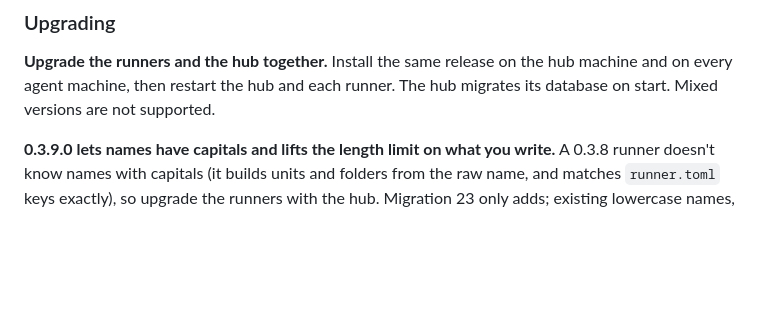
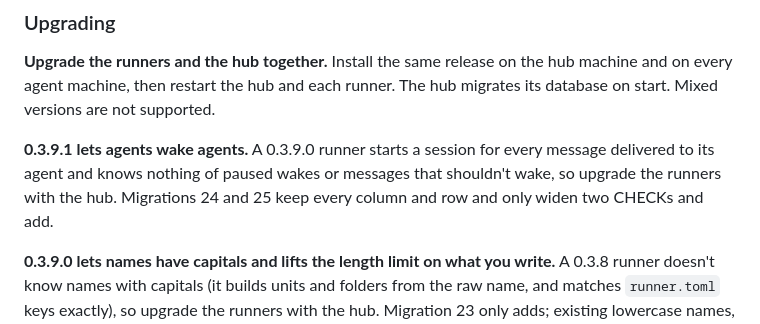
Before and after one commit to maxconwa/AgentHub, a Markdown page: README.md, the part around one of its changes. Drawn GitHub-style; blank space fills up the shorter version.

```diff
--- a/README.md
+++ b/README.md
@@ -61,6 +61,11 @@ does agenthub; only Tailscale and lingering need `sudo`.
 hub machine and on every agent machine, then restart the hub and each runner.
 The hub migrates its database on start. Mixed versions are not supported.
 
+**0.3.9.1 lets agents wake agents.** A 0.3.9.0 runner starts a session for
+every message delivered to its agent and knows nothing of paused wakes or
+messages that shouldn't wake, so upgrade the runners with the hub. Migrations
+24 and 25 keep every column and row and only widen two CHECKs and add.
+
 **0.3.9.0 lets names have capitals and lifts the length limit on what you
 write.** A 0.3.8 runner doesn't know names with capitals (it builds units and
 folders from the raw name, and matches `runner.toml` keys exactly), so upgrade
```
Also changed, not shown: other parts of README.md (+12 -5 lines).
